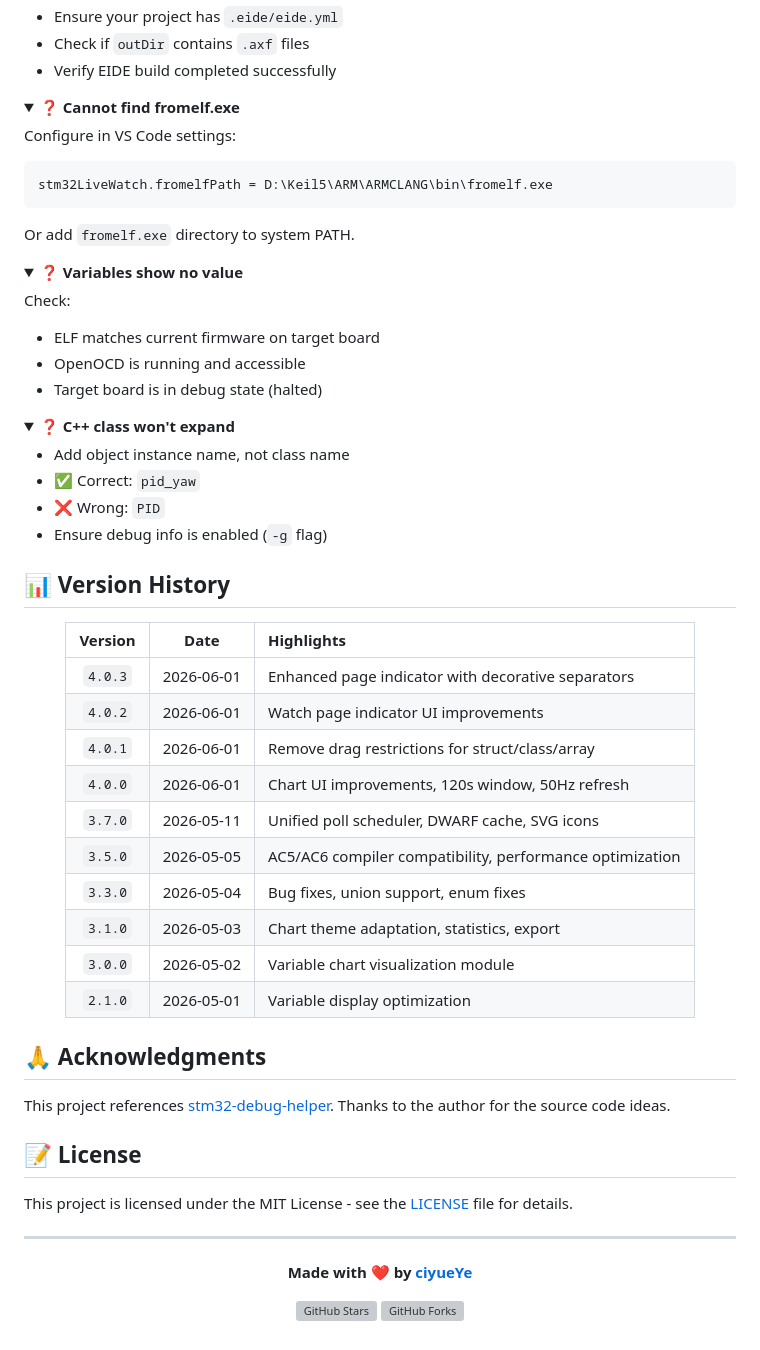
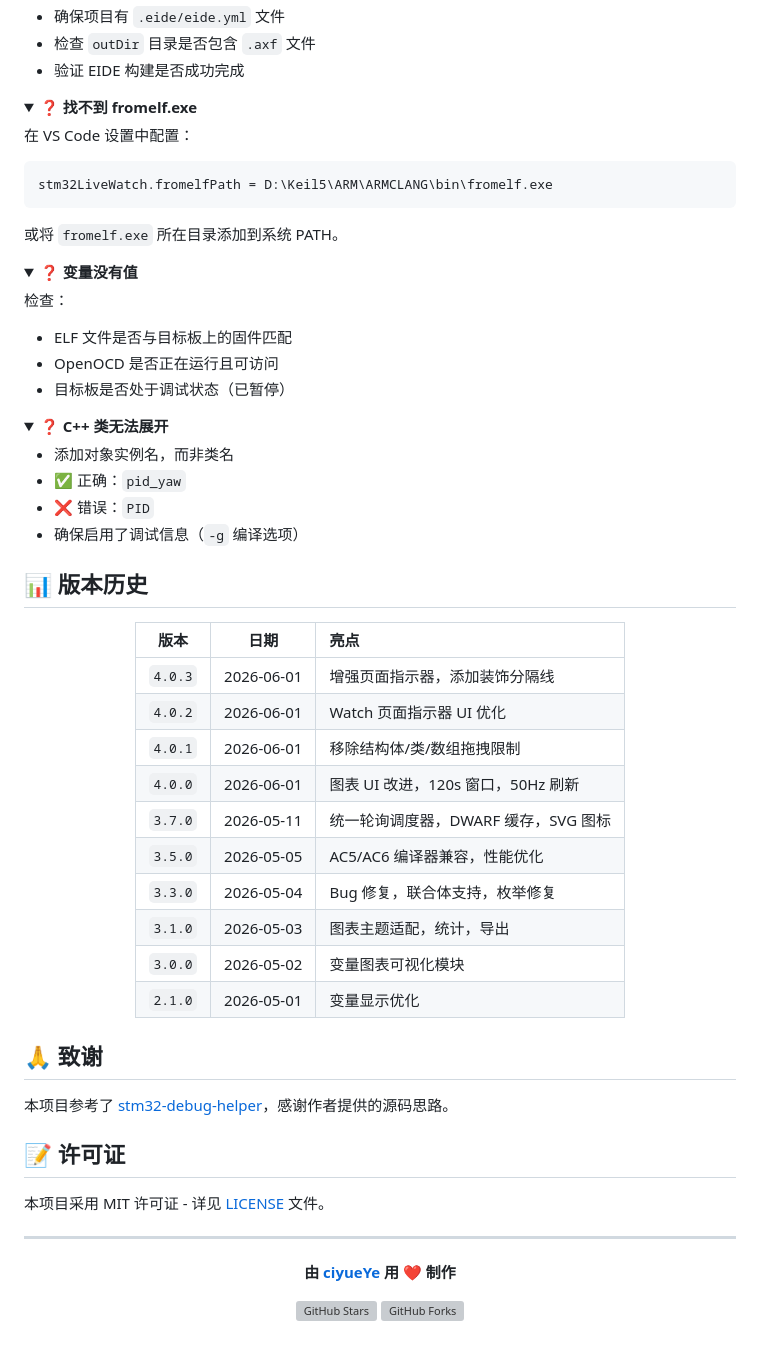
Before and after one commit to 1581525057/stm32-vscode-Live-watch, a Markdown page: README.md, the part around one of its changes. GitHub-like rendering; folded sections open; grey boxes are pictures that could not be loaded.

````diff
--- a/README.md
+++ b/README.md
@@ -261,73 +261,73 @@ stm32-vscode-Live-watch/
 
-- Ensure your project has `.eide/eide.yml`
-- Check if `outDir` contains `.axf` files
-- Verify EIDE build completed successfully
+- 确保项目有 `.eide/eide.yml` 文件
+- 检查 `outDir` 目录是否包含 `.axf` 文件
+- 验证 EIDE 构建是否成功完成
 
 </details>
 
 <details>
-<summary><b>❓ Cannot find fromelf.exe</b></summary>
+<summary><b>❓ 找不到 fromelf.exe</b></summary>
 
-Configure in VS Code settings:
+在 VS Code 设置中配置：
 ```
 stm32LiveWatch.fromelfPath = D:\Keil5\ARM\ARMCLANG\bin\fromelf.exe
 ```
-Or add `fromelf.exe` directory to system PATH.
+或将 `fromelf.exe` 所在目录添加到系统 PATH。
 
 </details>
 
 <details>
-<summary><b>❓ Variables show no value</b></summary>
+<summary><b>❓ 变量没有值</b></summary>
 
-Check:
-- ELF matches current firmware on target board
-- OpenOCD is running and accessible
-- Target board is in debug state (halted)
+检查：
+- ELF 文件是否与目标板上的固件匹配
+- OpenOCD 是否正在运行且可访问
+- 目标板是否处于调试状态（已暂停）
 
 </details>
 
 <details>
-<summary><b>❓ C++ class won't expand</b></summary>
+<summary><b>❓ C++ 类无法展开</b></summary>
 
-- Add object instance name, not class name
-- ✅ Correct: `pid_yaw`
-- ❌ Wrong: `PID`
-- Ensure debug info is enabled (`-g` flag)
+- 添加对象实例名，而非类名
+- ✅ 正确：`pid_yaw`
+- ❌ 错误：`PID`
+- 确保启用了调试信息（`-g` 编译选项）
 
 </details>
 
-## 📊 Version History
+## 📊 版本历史
 
 <div align="center">
 
-| Version | Date | Highlights |
-|:-------:|:----:|:-----------|
-| `4.0.3` | 2026-06-01 | Enhanced page indicator with decorative separators |
-| `4.0.2` | 2026-06-01 | Watch page indicator UI improvements |
-| `4.0.1` | 2026-06-01 | Remove drag restrictions for struct/class/array |
-| `4.0.0` | 2026-06-01 | Chart UI improvements, 120s window, 50Hz refresh |
-| `3.7.0` | 2026-05-11 | Unified poll scheduler, DWARF cache, SVG icons |
-| `3.5.0` | 2026-05-05 | AC5/AC6 compiler compatibility, performance optimization |
-| `3.3.0` | 2026-05-04 | Bug fixes, union support, enum fixes |
-| `3.1.0` | 2026-05-03 | Chart theme adaptation, statistics, export |
-| `3.0.0` | 2026-05-02 | Variable chart visualization module |
-| `2.1.0` | 2026-05-01 | Variable display optimization |
+| 版本 | 日期 | 亮点 |
+|:----:|:----:|:-----|
+| `4.0.3` | 2026-06-01 | 增强页面指示器，添加装饰分隔线 |
+| `4.0.2` | 2026-06-01 | Watch 页面指示器 UI 优化 |
+| `4.0.1` | 2026-06-01 | 移除结构体/类/数组拖拽限制 |
+| `4.0.0` | 2026-06-01 | 图表 UI 改进，120s 窗口，50Hz 刷新 |
+| `3.7.0` | 2026-05-11 | 统一轮询调度器，DWARF 缓存，SVG 图标 |
+| `3.5.0` | 2026-05-05 | AC5/AC6 编译器兼容，性能优化 |
+| `3.3.0` | 2026-05-04 | Bug 修复，联合体支持，枚举修复 |
+| `3.1.0` | 2026-05-03 | 图表主题适配，统计，导出 |
+| `3.0.0` | 2026-05-02 | 变量图表可视化模块 |
+| `2.1.0` | 2026-05-01 | 变量显示优化 |
 
 </div>
 
-## 🙏 Acknowledgments
+## 🙏 致谢
 
-This project references [stm32-debug-helper](https://github.com/ZEALHT001/stm32-debug-helper). Thanks to the author for the source code ideas.
+本项目参考了 [stm32-debug-helper](https://github.com/ZEALHT001/stm32-debug-helper)，感谢作者提供的源码思路。
 
-## 📝 License
+## 📝 许可证
 
-This project is licensed under the MIT License - see the [LICENSE](LICENSE) file for details.
+本项目采用 MIT 许可证 - 详见 [LICENSE](LICENSE) 文件。
 
 ---
 
 <div align="center">
 
-**Made with ❤️ by [ciyueYe](https://github.com/1581525057)**
+**由 [ciyueYe](https://github.com/1581525057) 用 ❤️ 制作**
 
 ![GitHub Stars](https://img.shields.io/github/stars/1581525057/stm32-vscode-Live-watch?style=social)
 ![GitHub Forks](https://img.shields.io/github/forks/1581525057/stm32-vscode-Live-watch?style=social)
````
Also changed, not shown: other parts of README.md (+125 -125 lines).
